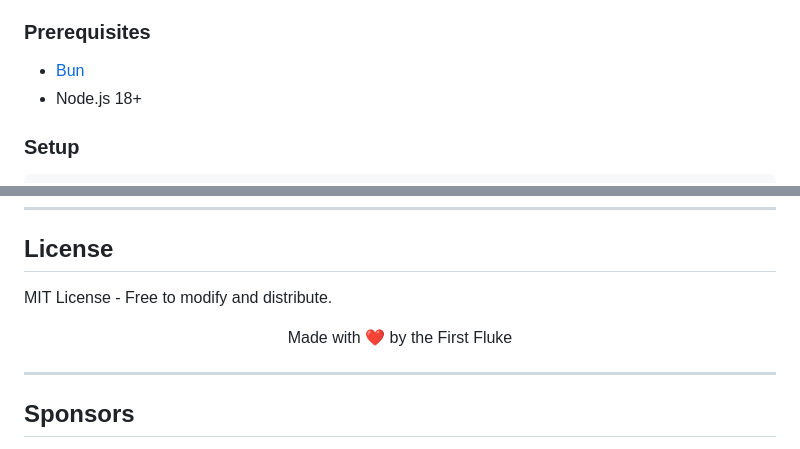
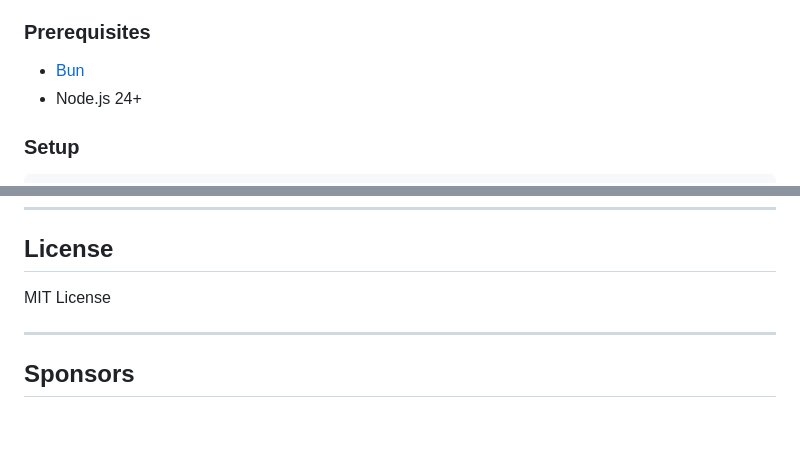
Before and after one commit to first-fluke/mimic, a Markdown page: README.md, 2 parts joined by grey strips. GitHub-like rendering; blank space fills up the shorter version.

```diff
--- a/README.md
+++ b/README.md
@@ -93,7 +93,7 @@ Both implementations follow a **Cognitive Architecture** mimicking human cogniti
 ### Prerequisites
 
 - [Bun](https://bun.sh/)
-- Node.js 18+
+- Node.js 24+
 
 ### Setup
 
@@ -150,11 +150,7 @@ Use conventional commit messages to trigger version bumps:
 
 ## License
 
-MIT License - Free to modify and distribute.
-
-<p align="center">
-  Made with ❤️ by the First Fluke
-</p>
+MIT License
 
 ---
 
```
Also changed, not shown: README.ko.md (+2 -6 lines).
